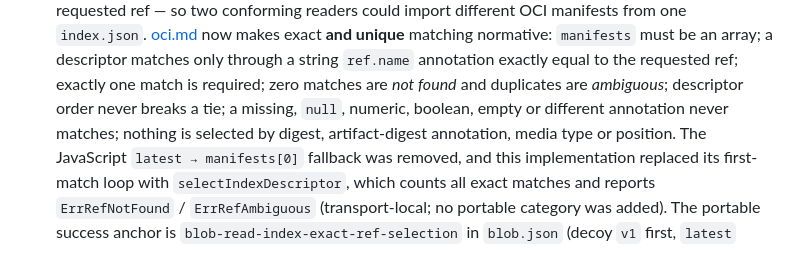
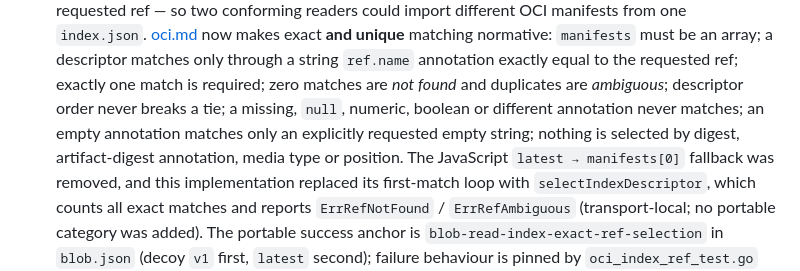
Before and after one commit to Codebrother1/open-web-artifact, a Markdown page: docs/independent-implementation.md, the part around the change. Drawn GitHub-style.

Commit message:
docs: record exact empty ref compatibility

```diff
--- a/docs/independent-implementation.md
+++ b/docs/independent-implementation.md
@@ -160,8 +160,9 @@ decide whether to pin it. Items the specification has since pinned move to
   matches only through a string `ref.name` annotation exactly equal to the
   requested ref; exactly one match is required; zero matches are *not found*
   and duplicates are *ambiguous*; descriptor order never breaks a tie; a
-  missing, `null`, numeric, boolean, empty or different annotation never
-  matches; nothing is selected by digest, artifact-digest annotation, media type
+  missing, `null`, numeric, boolean or different annotation never matches; an
+  empty annotation matches only an explicitly requested empty string; nothing is
+  selected by digest, artifact-digest annotation, media type
   or position. The JavaScript `latest → manifests[0]` fallback was removed, and
   this implementation replaced its first-match loop with `selectIndexDescriptor`,
   which counts all exact matches and reports `ErrRefNotFound` / `ErrRefAmbiguous`
```
